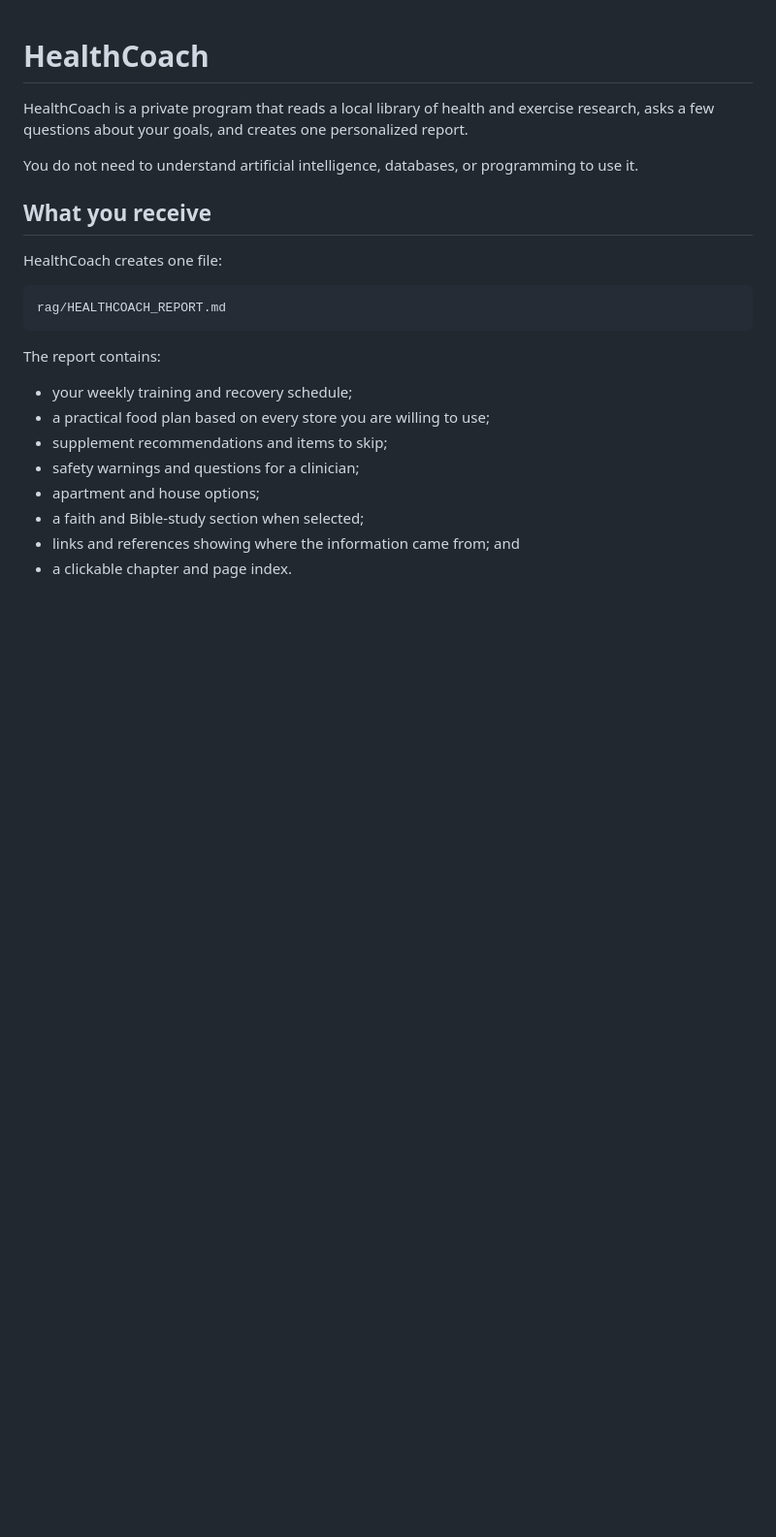
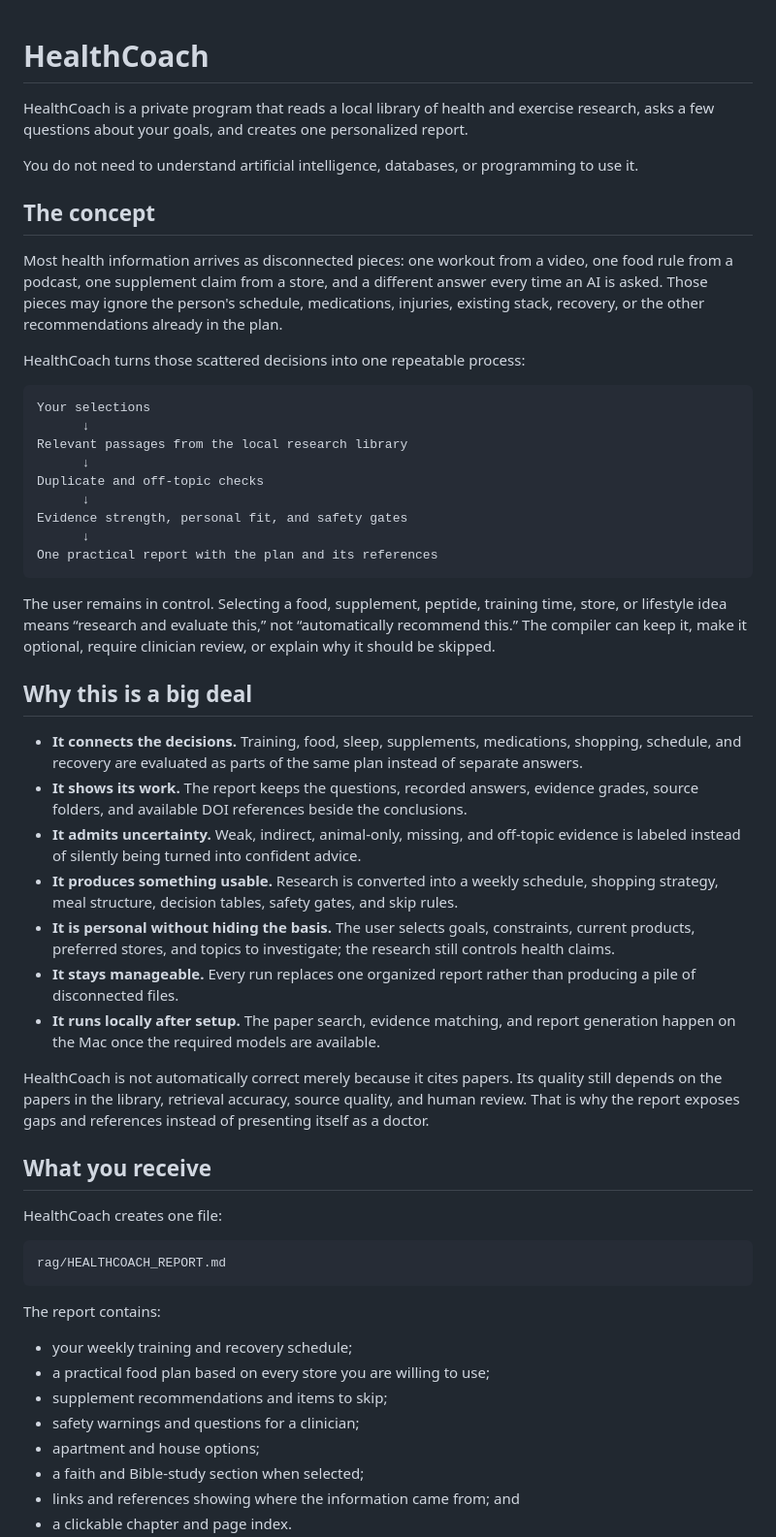
Before and after one commit to Manzmike/HealthCoach, a Markdown page: README.md, the part around the change. Shown at 97% size. GitHub-like rendering; blank space fills up the shorter version.

Commit message:
Explain the HealthCoach concept for beginners

````diff
--- a/README.md
+++ b/README.md
@@ -4,6 +4,54 @@ HealthCoach is a private program that reads a local library of health and exerci
 asks a few questions about your goals, and creates one personalized report.
 
 You do not need to understand artificial intelligence, databases, or programming to use it.
+
+## The concept
+
+Most health information arrives as disconnected pieces: one workout from a video, one food
+rule from a podcast, one supplement claim from a store, and a different answer every time an
+AI is asked. Those pieces may ignore the person's schedule, medications, injuries, existing
+stack, recovery, or the other recommendations already in the plan.
+
+HealthCoach turns those scattered decisions into one repeatable process:
+
+```text
+Your selections
+      ↓
+Relevant passages from the local research library
+      ↓
+Duplicate and off-topic checks
+      ↓
+Evidence strength, personal fit, and safety gates
+      ↓
+One practical report with the plan and its references
+```
+
+The user remains in control. Selecting a food, supplement, peptide, training time, store, or
+lifestyle idea means “research and evaluate this,” not “automatically recommend this.” The
+compiler can keep it, make it optional, require clinician review, or explain why it should be
+skipped.
+
+## Why this is a big deal
+
+- **It connects the decisions.** Training, food, sleep, supplements, medications, shopping,
+  schedule, and recovery are evaluated as parts of the same plan instead of separate answers.
+- **It shows its work.** The report keeps the questions, recorded answers, evidence grades,
+  source folders, and available DOI references beside the conclusions.
+- **It admits uncertainty.** Weak, indirect, animal-only, missing, and off-topic evidence is
+  labeled instead of silently being turned into confident advice.
+- **It produces something usable.** Research is converted into a weekly schedule, shopping
+  strategy, meal structure, decision tables, safety gates, and skip rules.
+- **It is personal without hiding the basis.** The user selects goals, constraints, current
+  products, preferred stores, and topics to investigate; the research still controls health
+  claims.
+- **It stays manageable.** Every run replaces one organized report rather than producing a
+  pile of disconnected files.
+- **It runs locally after setup.** The paper search, evidence matching, and report generation
+  happen on the Mac once the required models are available.
+
+HealthCoach is not automatically correct merely because it cites papers. Its quality still
+depends on the papers in the library, retrieval accuracy, source quality, and human review.
+That is why the report exposes gaps and references instead of presenting itself as a doctor.
 
 ## What you receive
 
````
Also changed, not shown: rag/README.md (+21 -0 lines).
